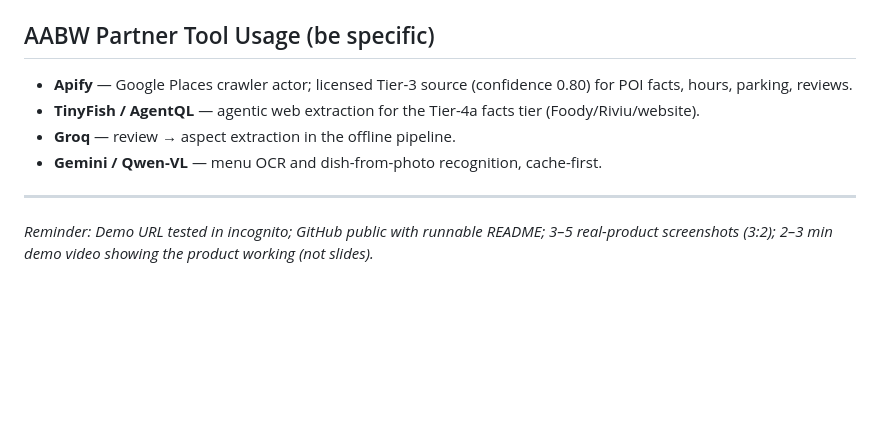
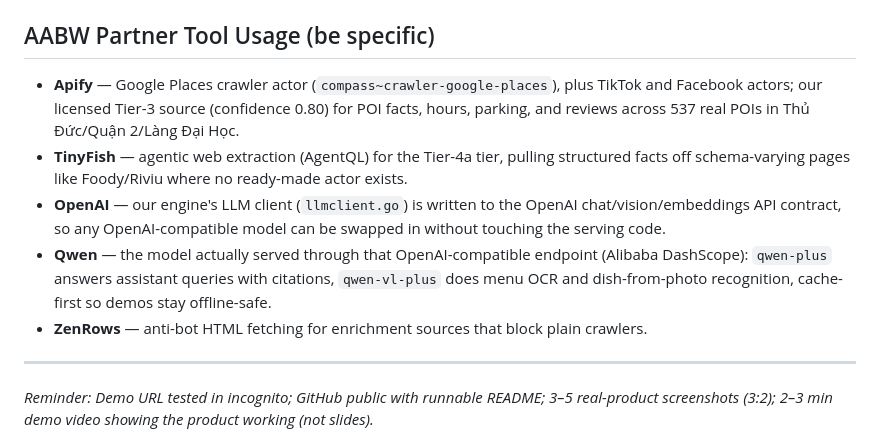
Before and after one commit to onlyin32bit/Toi-la-AI-TascoP11-AABW2026, a Markdown page: business/06-submission-portal-copy.md, the part around the change. Drawn GitHub-style; blank space fills up the shorter version.

Commit message:
docs: update AABW partner tool usage and technical model specifications in submission portal documentation

```diff
--- a/business/06-submission-portal-copy.md
+++ b/business/06-submission-portal-copy.md
@@ -45,10 +45,11 @@ Light up Tiers 1–2 with live MISA CukCuk (50,000+ restaurants) and VETC (2.8M
 `go` `python` `qwen` `dashscope` `gemini-vision` `groq` `hutieubert` `apify` `tinyfish` `zenrows` `jina` `bm25` `react` `vite` `leaflet` `tauri` `postgres` `qdrant`
 
 ## AABW Partner Tool Usage (be specific)
-- **Apify** — Google Places crawler actor; licensed Tier-3 source (confidence 0.80) for POI facts, hours, parking, reviews.
-- **TinyFish / AgentQL** — agentic web extraction for the Tier-4a facts tier (Foody/Riviu/website).
-- **Groq** — review → aspect extraction in the offline pipeline.
-- **Gemini / Qwen-VL** — menu OCR and dish-from-photo recognition, cache-first.
+- **Apify** — Google Places crawler actor (`compass~crawler-google-places`), plus TikTok and Facebook actors; our licensed Tier-3 source (confidence 0.80) for POI facts, hours, parking, and reviews across 537 real POIs in Thủ Đức/Quận 2/Làng Đại Học.
+- **TinyFish** — agentic web extraction (AgentQL) for the Tier-4a tier, pulling structured facts off schema-varying pages like Foody/Riviu where no ready-made actor exists.
+- **OpenAI** — our engine's LLM client (`llmclient.go`) is written to the OpenAI chat/vision/embeddings API contract, so any OpenAI-compatible model can be swapped in without touching the serving code.
+- **Qwen** — the model actually served through that OpenAI-compatible endpoint (Alibaba DashScope): `qwen-plus` answers assistant queries with citations, `qwen-vl-plus` does menu OCR and dish-from-photo recognition, cache-first so demos stay offline-safe.
+- **ZenRows** — anti-bot HTML fetching for enrichment sources that block plain crawlers.
 
 ---
 *Reminder: Demo URL tested in incognito; GitHub public with runnable README; 3–5 real-product screenshots (3:2); 2–3 min demo video showing the product working (not slides).*
```
